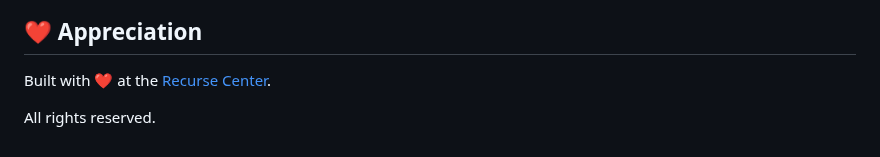
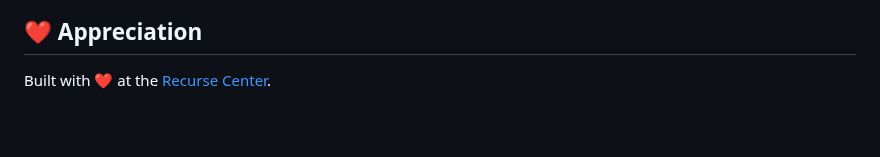
Before and after one commit to wobblybits/surprisal, a Markdown page: README.md, the part around the change. Drawn GitHub-style; blank space fills up the shorter version.

Commit message:
Removed old language from README now that license has been approved

```diff
--- a/README.md
+++ b/README.md
@@ -100,5 +100,3 @@ More detailed attributions are included at the bottom of the main html file.
 ## ❤️ Appreciation
 
 Built with ❤️ at the [Recurse Center](https://www.recurse.com/).
-
-All rights reserved.
```
